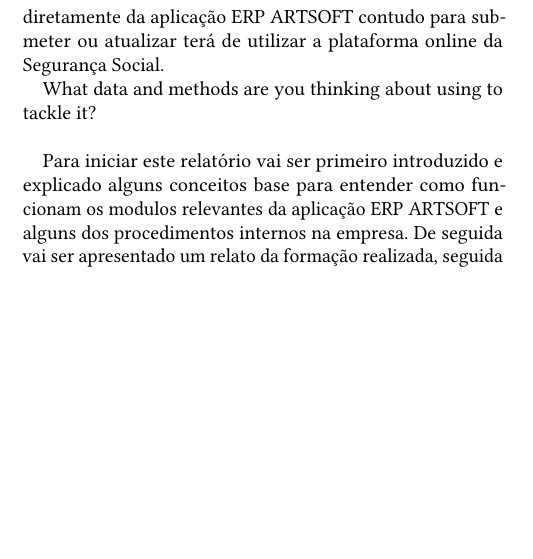
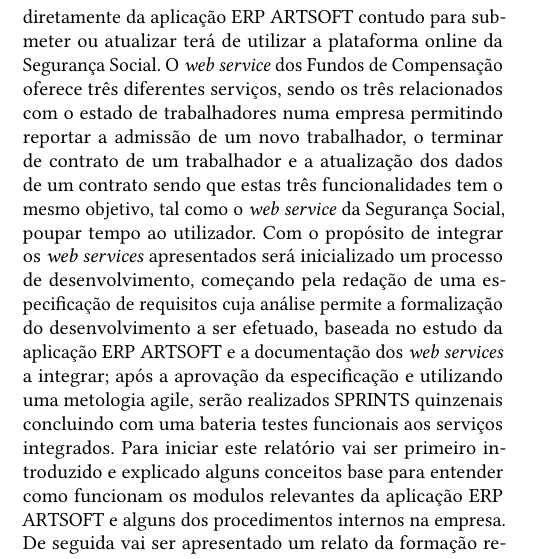
Before and after one commit to pedrocarrega/tese_mestrado_21-22, a LaTeX paper (relatorio_preliminar/main.tex): part of one column of page 1 of 3, cut so that both start at the same text, the shorter picture padded with empty space. Compiled offline with pdfLaTeX.

Commit message:
finished introduction

```diff
--- a/relatorio_preliminar/main.tex
+++ b/relatorio_preliminar/main.tex
@@ -65,11 +65,7 @@
 
 \section{Introduction}
 
-\textit{Enterprise Resource Planning} ARTSOFT é uma aplicação de gestão empresarial que é estruturada em vários modulos, oferecendo ao utilizador uma aplicação que se adapte as suas necessidades. Atualmente um utilizador da aplicação ERP ARTSOFT que queira submeter o vínculo do seu novo trabalhador tem de utilizar a plataforma online disponibilizada pela Segurança Social; este processo não é eficiente. O atual processo obriga o utilizar a submeter duas vezes a mesma informação, primeiro terá de criar a entrada do seu novo empregado na base de dados da aplicação ERP ARTSOFT, tendo de seguida submeter os dados do trabalhador na plataforma da Segurança Social. Num contexto empresarial este gasto adicional de tempo é muito caro para uma empresa, então foi inicializado um desenvolvimento com o objetivo de oferecer ao cliente a possibilidade de submeter o vínculo de contrato do seu novo trabalhador à Segurança Social diretamente da aplicação ERP ARTSOFT. Outra funcionalidade oferecida pelo \textit{web service} da Segurança Social é a submissão e atualização da declaração mensal de rendimentos. Esta funcionalidade resolve o mesmo problema que a entrega do vínculo de trabalhador resolve a perda desnecessária de tempo, atualmente o utilizador pode gerar esta declaração diretamente da aplicação ERP ARTSOFT contudo para submeter ou atualizar terá de utilizar a plataforma online da Segurança Social.
-
-What data and methods are you thinking about using to tackle it? \\ %prob no data. methods no good idea how to explain
-
-Para iniciar este relatório vai ser primeiro introduzido e explicado alguns conceitos base para entender como funcionam os modulos relevantes da aplicação ERP ARTSOFT e alguns dos procedimentos internos na empresa. De seguida vai ser apresentado um relato da formação realizada, seguida de uma análise da documentação dos \textit{web services} a implementar, uma apresentação dos metodos que foram e irão ser utilizados para resolver o problema apresentado e por fim serão apresentados os próximos passos a realizar para chegar à solução do problema.
+\textit{Enterprise Resource Planning} ARTSOFT é uma aplicação de gestão empresarial que é estruturada em vários modulos, oferecendo ao utilizador uma aplicação que se adapte as suas necessidades. Atualmente um utilizador da aplicação ERP ARTSOFT que queira submeter o vínculo do seu novo trabalhador tem de utilizar a plataforma online disponibilizada pela Segurança Social; este processo não é eficiente. O atual processo obriga o utilizar a submeter duas vezes a mesma informação, primeiro terá de criar a entrada do seu novo empregado na base de dados da aplicação ERP ARTSOFT, tendo de seguida submeter os dados do trabalhador na plataforma da Segurança Social. Num contexto empresarial este gasto adicional de tempo é muito caro para uma empresa, então foi inicializado um desenvolvimento com o objetivo de oferecer ao cliente a possibilidade de submeter o vínculo de contrato do seu novo trabalhador à Segurança Social diretamente da aplicação ERP ARTSOFT. Outra funcionalidade oferecida pelo \textit{web service} da Segurança Social é a submissão e atualização da declaração mensal de rendimentos. Esta funcionalidade resolve o mesmo problema que a entrega do vínculo de trabalhador resolve a perda desnecessária de tempo, atualmente o utilizador pode gerar esta declaração diretamente da aplicação ERP ARTSOFT contudo para submeter ou atualizar terá de utilizar a plataforma online da Segurança Social. O \textit{web service} dos Fundos de Compensação oferece três diferentes serviços, sendo os três relacionados com o estado de trabalhadores numa empresa permitindo reportar a admissão de um novo trabalhador, o terminar de contrato de um trabalhador e a atualização dos dados de um contrato sendo que estas três funcionalidades tem o mesmo objetivo, tal como o \textit{web service} da Segurança Social, poupar tempo ao utilizador. Com o propósito de integrar os \textit{web services} apresentados será inicializado um processo de desenvolvimento, começando pela redação de uma especificação de requisitos cuja análise permite a formalização do desenvolvimento a ser efetuado, baseada no estudo da aplicação ERP ARTSOFT e a documentação dos \textit{web services} a integrar; após a aprovação da especificação e utilizando uma metologia agile, serão realizados SPRINTS quinzenais concluindo com uma bateria testes funcionais aos serviços integrados. Para iniciar este relatório vai ser primeiro introduzido e explicado alguns conceitos base para entender como funcionam os modulos relevantes da aplicação ERP ARTSOFT e alguns dos procedimentos internos na empresa. De seguida vai ser apresentado um relato da formação realizada, seguida de uma análise da documentação dos \textit{web services} a implementar, uma apresentação dos metodos que foram e irão ser utilizados para resolver o problema apresentado e por fim serão apresentados os próximos passos a realizar para chegar à solução do problema.
 
 \section{Background} \label{sec:background}
 
```
Also changed, not shown: relatorio_preliminar/main.tex (2 more changed lines).
